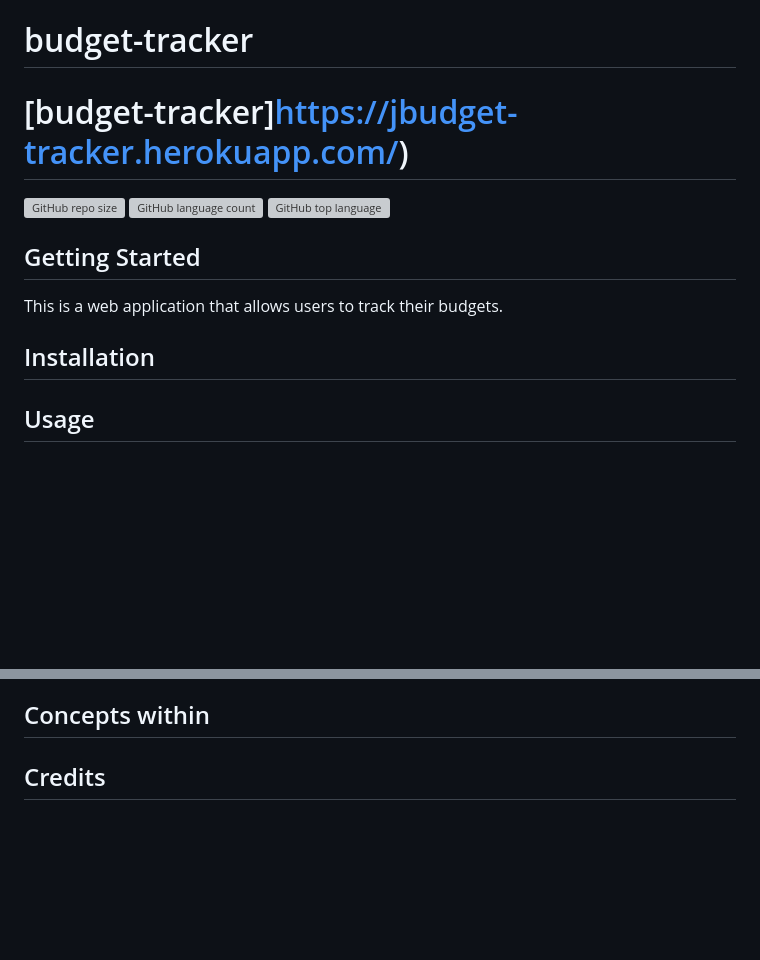
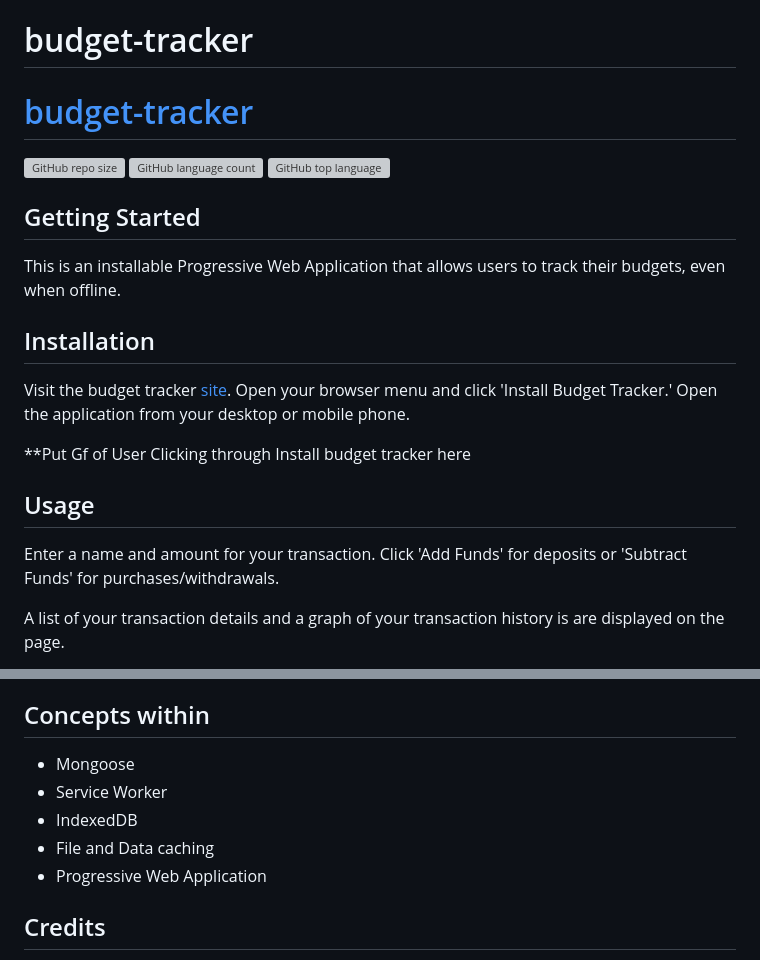
Before and after one commit to JMantis0/budget-tracker, a Markdown page: README.md, 2 parts joined by grey strips. Rendered like a GitHub page; blank space fills up the shorter version; grey boxes are pictures that could not be loaded.

```diff
--- a/README.md
+++ b/README.md
@@ -1,18 +1,24 @@
 # budget-tracker
-# [budget-tracker]https://jbudget-tracker.herokuapp.com/)
-![GitHub repo size](https://img.shields.io/github/repo-size/JMantis0/readme-generator)  ![GitHub language count](https://img.shields.io/github/languages/count/JMantis0/readme-generator)  ![GitHub top language](https://img.shields.io/github/languages/top/JMantis0/readme-generator)
+# [budget-tracker](https://jbudget-tracker.herokuapp.com/)
+![GitHub repo size](https://img.shields.io/github/repo-size/JMantis0/budget-tracker)  ![GitHub language count](https://img.shields.io/github/languages/count/JMantis0/budget-tracker)  ![GitHub top language](https://img.shields.io/github/languages/top/JMantis0/budget-tracker)
 
 
 ## Getting Started
 
-This is a web application that allows users to track their budgets.
+This is an installable Progressive Web Application that allows users to track their budgets, even when offline.
 
 
 ## Installation
+
+Visit the budget tracker [site](https://jbudget-tracker.herokuapp.com/).  Open your browser menu and click 'Install Budget Tracker.'  Open the application from your desktop or mobile phone.
+
+**Put Gf of User Clicking through Install budget tracker here
 
 
 
 ## Usage
 
+Enter a name and amount for your transaction.  Click 'Add Funds' for deposits or 'Subtract Funds' for purchases/withdrawals.
 
+A list of your transaction details and a graph of your transaction history is are displayed on the page.
 
@@ -20,5 +26,10 @@ This is a web application that allows users to track their budgets.
 
 ## Concepts within
+- Mongoose
+- Service Worker
+- IndexedDB
+- File and Data caching
+- Progressive Web Application
 
 
 ## Credits
```
Also changed, not shown: other parts of README.md (+1 -1 lines), public/images/blu_stripes.png (added), public/images/blu_stripes_@2X.png (added), 4 other files.
